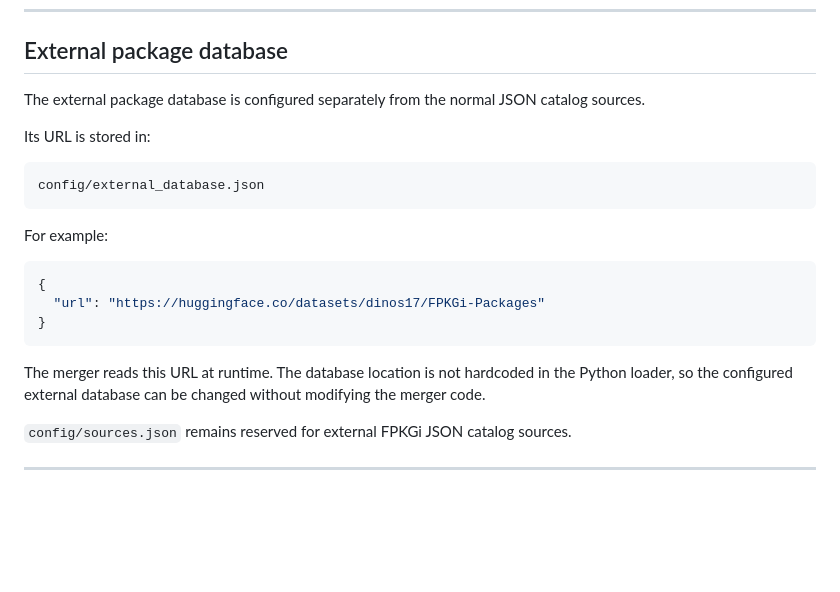
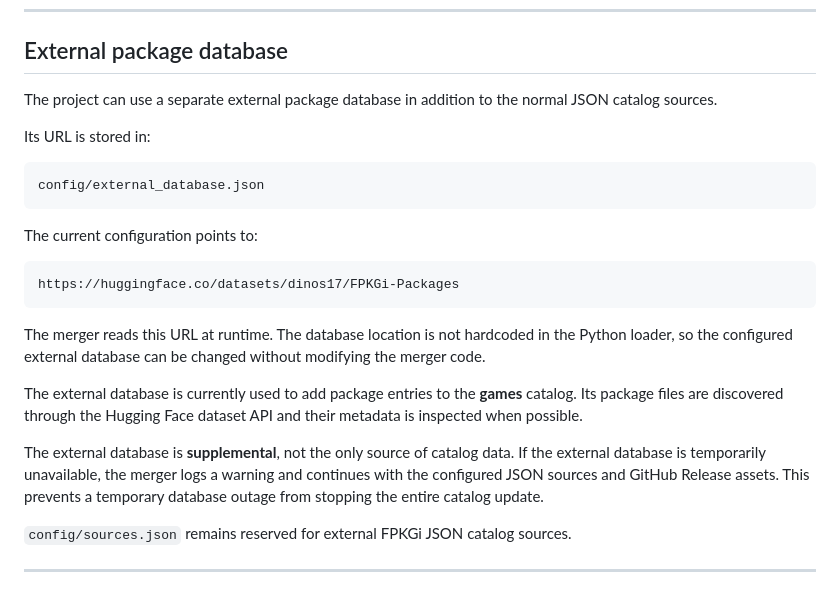
Before and after one commit to Dinos17/FPKGi-Catalog-Hub, a Markdown page: README.md, the part around the change. Rendered like a GitHub page; blank space fills up the shorter version.

Commit message:
Document external database role and fallback

````diff
--- a/README.md
+++ b/README.md
@@ -388,7 +388,7 @@ Only packages that are legally redistributable should be hosted through this mec
 
 ## External package database
 
-The external package database is configured separately from the normal JSON catalog sources.
+The project can use a separate external package database in addition to the normal JSON catalog sources.
 
 Its URL is stored in:
 
@@ -396,15 +396,17 @@ Its URL is stored in:
 config/external_database.json
 ```
 
-For example:
+The current configuration points to:
 
-```json
-{
-  "url": "https://huggingface.co/datasets/dinos17/FPKGi-Packages"
-}
+```text
+https://huggingface.co/datasets/dinos17/FPKGi-Packages
 ```
 
 The merger reads this URL at runtime. The database location is not hardcoded in the Python loader, so the configured external database can be changed without modifying the merger code.
+
+The external database is currently used to add package entries to the **games** catalog. Its package files are discovered through the Hugging Face dataset API and their metadata is inspected when possible.
+
+The external database is **supplemental**, not the only source of catalog data. If the external database is temporarily unavailable, the merger logs a warning and continues with the configured JSON sources and GitHub Release assets. This prevents a temporary database outage from stopping the entire catalog update.
 
 `config/sources.json` remains reserved for external FPKGi JSON catalog sources.
 
````
